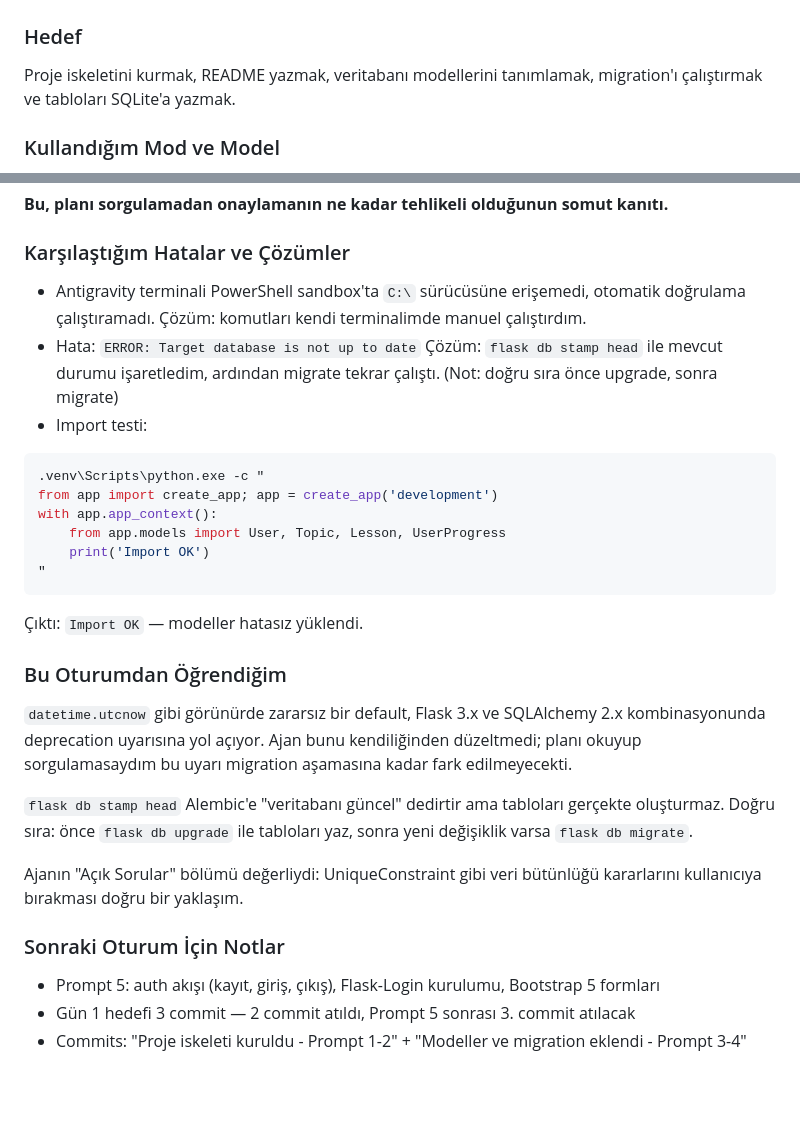
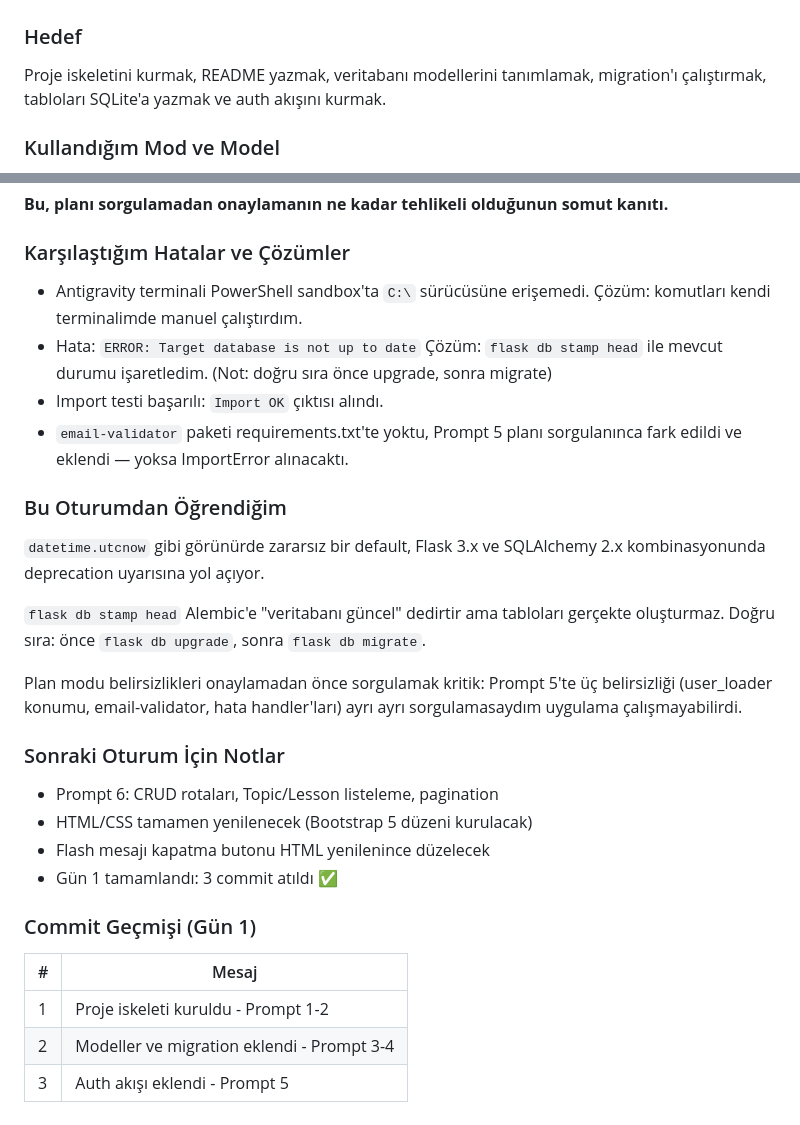
Before and after one commit to ahmetilterinci/Gazi_BLG106_Final, a Markdown page: docs/ai-gunlugu.md, 2 parts joined by grey strips. Drawn GitHub-style; blank space fills up the shorter version.

````diff
--- a/docs/ai-gunlugu.md
+++ b/docs/ai-gunlugu.md
@@ -2,7 +2,7 @@
 
 ### Hedef
 Proje iskeletini kurmak, README yazmak, veritabanı modellerini tanımlamak,
-migration'ı çalıştırmak ve tabloları SQLite'a yazmak.
+migration'ı çalıştırmak, tabloları SQLite'a yazmak ve auth akışını kurmak.
 
 ### Kullandığım Mod ve Model
 - Mod: Plan
@@ -63,38 +73,35 @@ eksiksiz ve doğruydu. Silme önerisini reddettim, direkt `flask db upgrade`
 **Bu, planı sorgulamadan onaylamanın ne kadar tehlikeli olduğunun somut kanıtı.**
 
 ### Karşılaştığım Hatalar ve Çözümler
-- Antigravity terminali PowerShell sandbox'ta `C:\` sürücüsüne erişemedi,
-  otomatik doğrulama çalıştıramadı. Çözüm: komutları kendi terminalimde
-  manuel çalıştırdım.
+- Antigravity terminali PowerShell sandbox'ta `C:\` sürücüsüne erişemedi.
+  Çözüm: komutları kendi terminalimde manuel çalıştırdım.
 - Hata: `ERROR: Target database is not up to date`
-  Çözüm: `flask db stamp head` ile mevcut durumu işaretledim, ardından
-  migrate tekrar çalıştı. (Not: doğru sıra önce upgrade, sonra migrate)
-- Import testi:
-```powershell
-.venv\Scripts\python.exe -c "
-from app import create_app; app = create_app('development')
-with app.app_context():
-    from app.models import User, Topic, Lesson, UserProgress
-    print('Import OK')
-"
-```
-  Çıktı: `Import OK` — modeller hatasız yüklendi.
+  Çözüm: `flask db stamp head` ile mevcut durumu işaretledim.
+  (Not: doğru sıra önce upgrade, sonra migrate)
+- Import testi başarılı: `Import OK` çıktısı alındı.
+- `email-validator` paketi requirements.txt'te yoktu, Prompt 5 planı
+  sorgulanınca fark edildi ve eklendi — yoksa ImportError alınacaktı.
 
 ### Bu Oturumdan Öğrendiğim
 `datetime.utcnow` gibi görünürde zararsız bir default, Flask 3.x ve
-SQLAlchemy 2.x kombinasyonunda deprecation uyarısına yol açıyor. Ajan bunu
-kendiliğinden düzeltmedi; planı okuyup sorgulamasaydım bu uyarı migration
-aşamasına kadar fark edilmeyecekti.
+SQLAlchemy 2.x kombinasyonunda deprecation uyarısına yol açıyor.
 
 `flask db stamp head` Alembic'e "veritabanı güncel" dedirtir ama tabloları
-gerçekte oluşturmaz. Doğru sıra: önce `flask db upgrade` ile tabloları yaz,
-sonra yeni değişiklik varsa `flask db migrate`.
+gerçekte oluşturmaz. Doğru sıra: önce `flask db upgrade`, sonra `flask db migrate`.
 
-Ajanın "Açık Sorular" bölümü değerliydi: UniqueConstraint gibi veri
-bütünlüğü kararlarını kullanıcıya bırakması doğru bir yaklaşım.
+Plan modu belirsizlikleri onaylamadan önce sorgulamak kritik: Prompt 5'te
+üç belirsizliği (user_loader konumu, email-validator, hata handler'ları)
+ayrı ayrı sorgulamasaydım uygulama çalışmayabilirdi.
 
 ### Sonraki Oturum İçin Notlar
-- Prompt 5: auth akışı (kayıt, giriş, çıkış), Flask-Login kurulumu,
-  Bootstrap 5 formları
-- Gün 1 hedefi 3 commit — 2 commit atıldı, Prompt 5 sonrası 3. commit atılacak
-- Commits: "Proje iskeleti kuruldu - Prompt 1-2" + "Modeller ve migration eklendi - Prompt 3-4"
+- Prompt 6: CRUD rotaları, Topic/Lesson listeleme, pagination
+- HTML/CSS tamamen yenilenecek (Bootstrap 5 düzeni kurulacak)
+- Flash mesajı kapatma butonu HTML yenilenince düzelecek
+- Gün 1 tamamlandı: 3 commit atıldı ✅
+
+### Commit Geçmişi (Gün 1)
+| # | Mesaj |
+|---|-------|
+| 1 | Proje iskeleti kuruldu - Prompt 1-2 |
+| 2 | Modeller ve migration eklendi - Prompt 3-4 |
+| 3 | Auth akışı eklendi - Prompt 5 |
````
Also changed, not shown: other parts of docs/ai-gunlugu.md (+24 -14 lines), docs/History.md (+28 -19 lines).
